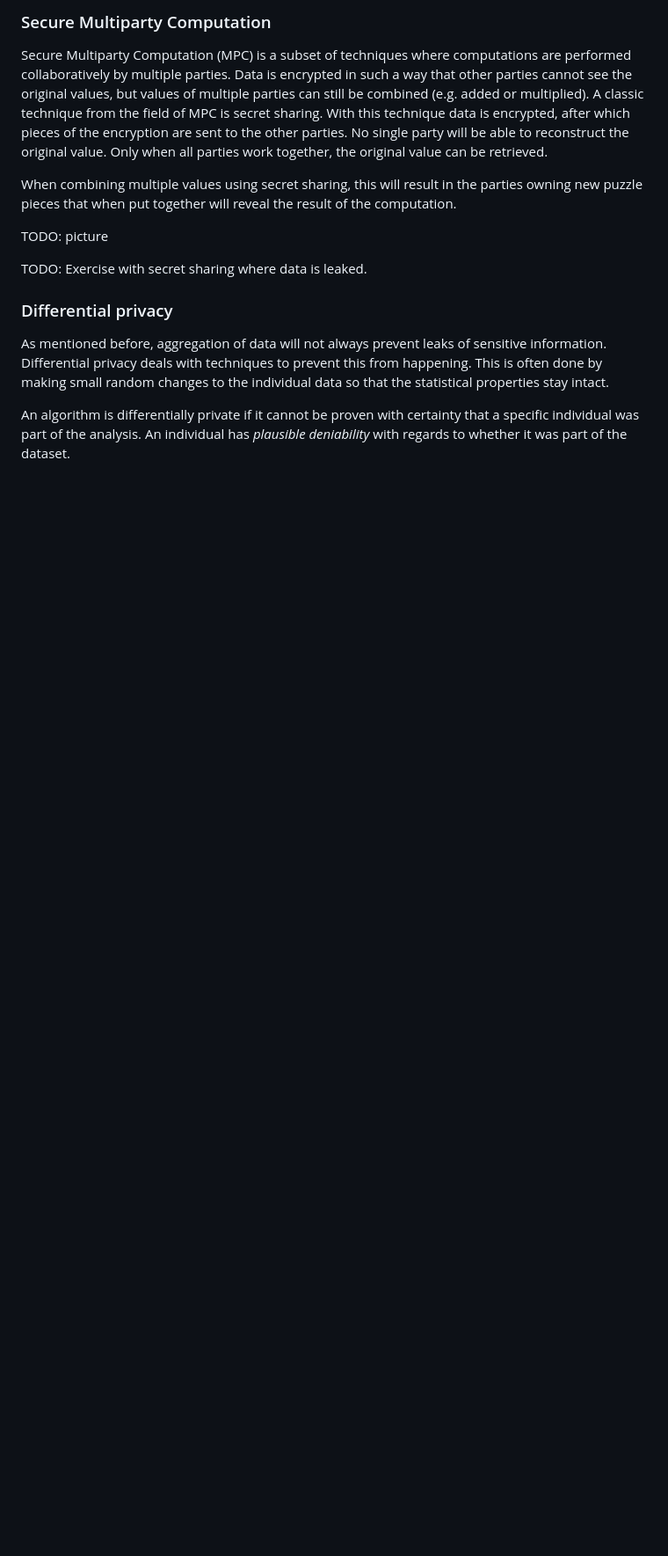
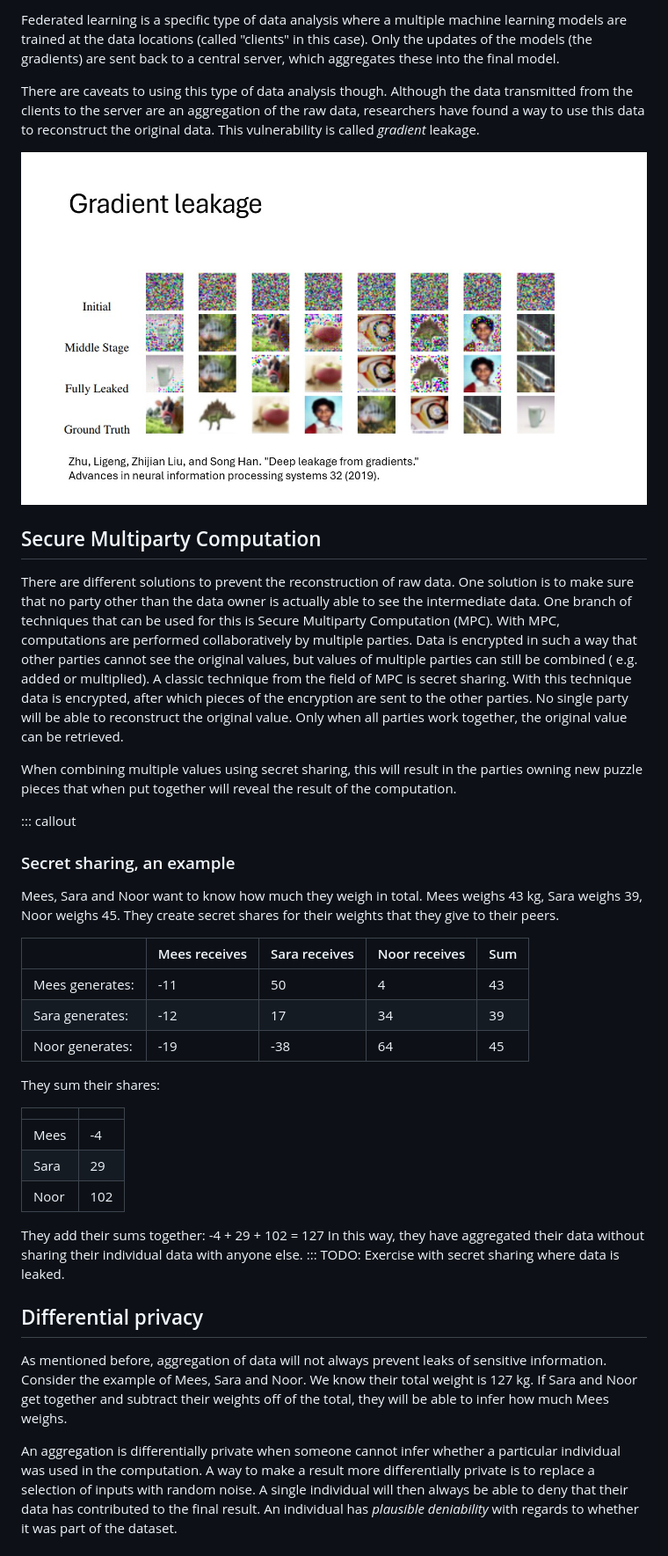
Before and after one commit to vantage6/vantage6-workshop, a Markdown page: episodes/introduction.md, the part around the change printed below. Shown: that part at 88% size. Drawn GitHub-style; pictures changed too: episodes/fig/gradient_leakage.jpg (added); blank space fills up the shorter version.

```diff
--- a/episodes/introduction.md
+++ b/episodes/introduction.md
@@ -119,26 +99,71 @@ server could still be used to reconstruct the original data. This vulnerability
 
-### Secure Multiparty Computation
-Secure Multiparty Computation (MPC) is a subset of techniques where computations are performed
-collaboratively by multiple parties. Data is encrypted in such a way that other parties cannot see
-the original values, but values of multiple parties can still be combined (e.g. added or multiplied).
-A classic technique from the field of MPC is secret sharing. With this technique data is encrypted, after
-which pieces of the encryption are sent to the other parties. No single party will be able to
-reconstruct the original value. Only when all parties work together, the original value can be retrieved.
+Federated learning is a specific type of data analysis where a multiple machine learning models are
+trained at the data locations (called "clients" in this case). Only the updates of the models (the
+gradients)
+are sent back to a central server, which aggregates these into the final model.
+
+There are caveats to using this type of data analysis though. Although the data transmitted from the
+clients to the server are an aggregation of the raw data, researchers have found a way to use this
+data to reconstruct the original data. This vulnerability is called *gradient* leakage.
+
+![An example of gradient leakage](fig/gradient_leakage.jpg)
+
+## Secure Multiparty Computation
+
+There are different solutions to prevent the reconstruction of raw data. One solution is to make
+sure that no party other than the data owner is actually able to see the intermediate data. One
+branch
+of techniques that can be used for this is Secure Multiparty Computation (MPC). With MPC,
+computations are performed collaboratively by multiple parties. Data is encrypted in such a way that
+other parties cannot see the original values, but values of multiple parties can still be combined (
+e.g. added or
+multiplied).
+A classic technique from the field of MPC is secret sharing. With this technique data is encrypted,
+after which pieces of the encryption are sent to the other parties. No single party will be able to
+reconstruct the original value. Only when all parties work together, the original value can be
+retrieved.
 
 When combining multiple values using secret sharing, this will result in the parties owning new
 puzzle pieces that when put together will reveal the result of the computation.
 
-TODO: picture
+::: callout
 
+### Secret sharing, an example
+
+Mees, Sara and Noor want to know how much they weigh in total.
+Mees weighs 43 kg, Sara weighs 39, Noor weighs 45.
+They create secret shares for their weights that they give to their peers.
+
+|                 | Mees receives | Sara receives | Noor receives | Sum |
+|-----------------|---------------|---------------|---------------|-----|
+| Mees generates: | -11           | 50            | 4             | 43  |
+| Sara generates: | -12           | 17            | 34            | 39  |
+| Noor generates: | -19           | -38           | 64            | 45  |
+
+They sum their shares:
+
+|      |     |
+|------|-----|
+| Mees | -4  |
+| Sara | 29  |
+| Noor | 102 |
+
+They add their sums together: -4 + 29 + 102 = 127
+In this way, they have aggregated their data without sharing their individual data with anyone else.
+:::
 TODO: Exercise with secret sharing where data is leaked.
 
+## Differential privacy
 
-### Differential privacy
 As mentioned before, aggregation of data will not always prevent leaks of sensitive information.
-Differential privacy deals with techniques to prevent this from happening. This is often done by
-making small random changes to the individual data so that the statistical properties stay intact.
+Consider the example of Mees, Sara and Noor. We know their total weight is 127 kg. If Sara and Noor
+get together and subtract their weights off of the total, they will be able to infer how much Mees
+weighs.
 
-An algorithm is differentially private if it cannot be proven with certainty that a specific individual
-was part of the analysis. An individual has *plausible deniability* with regards to whether it was
+An aggregation is differentially private when someone cannot infer whether a particular individual
+was used in the computation. A way to make a result more differentially private is to replace a
+selection of inputs with random noise. A single individual will then always be able to deny that
+their data has contributed to the final result. An individual has *plausible deniability* with
+regards to whether it was
 part of the dataset.
 
```
Also changed, not shown: other parts of episodes/introduction.md (+40 -61 lines), episodes/fig/data_anonymization.jpg (added).
